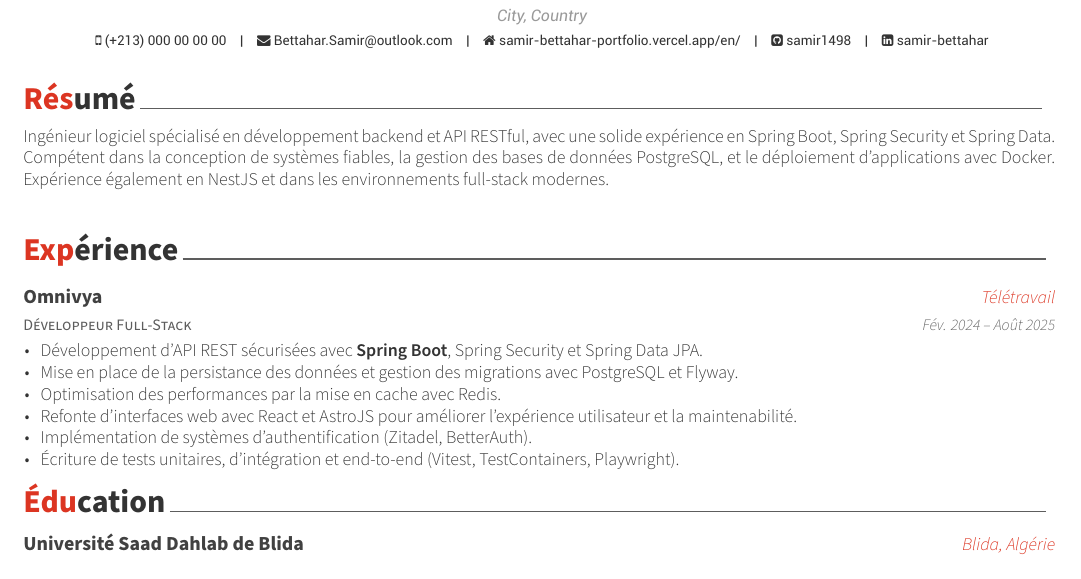
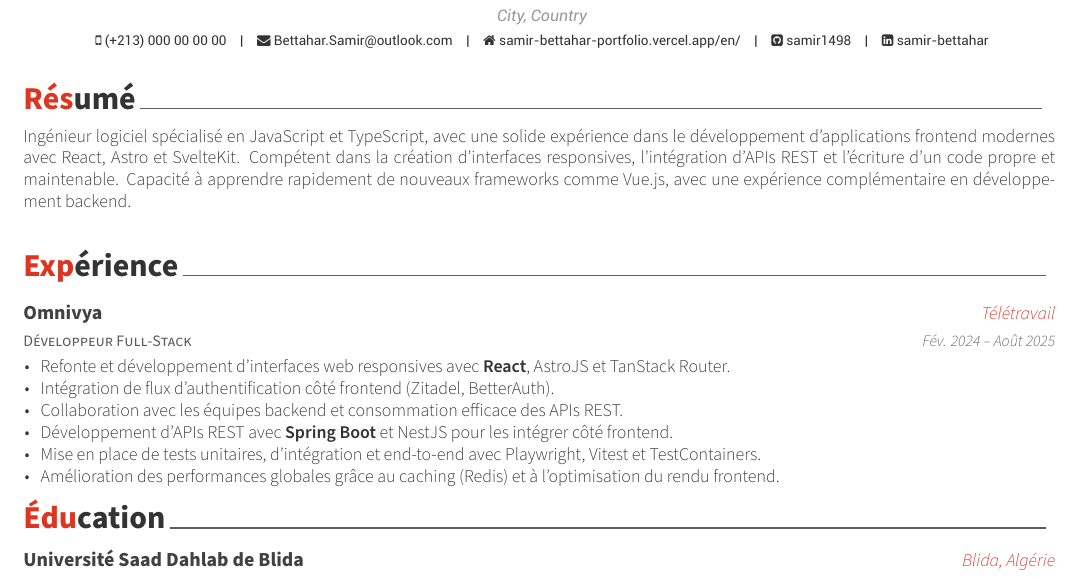
Before and after one commit to samir1498/CV, a LaTeX CV (Bettahar-Samir-CV.tex, which reads sections/fr/experience.tex, sections/fr/profile.tex): part of the page, cut so that both start at the same text. Compiled offline with XeLaTeX.

Commit message:
feat: update experience and profile sections for improved clarity and responsiveness

```diff
--- a/sections/fr/experience.tex
+++ b/sections/fr/experience.tex
@@ -8,12 +8,12 @@
     {Fév. 2024 -- Août 2025}
     {
       \begin{cvitems}
-        \item {Développement d’API REST sécurisées avec \textbf{Spring Boot}, Spring Security et Spring Data JPA.}
-        \item {Mise en place de la persistance des données et gestion des migrations avec PostgreSQL et Flyway.}
-        \item {Optimisation des performances par la mise en cache avec Redis.}
-        \item {Refonte d’interfaces web avec React et AstroJS pour améliorer l’expérience utilisateur et la maintenabilité.}
-        \item {Implémentation de systèmes d’authentification (Zitadel, BetterAuth).}
-        \item {Écriture de tests unitaires, d’intégration et end-to-end (Vitest, TestContainers, Playwright).}
+        \item {Refonte et développement d’interfaces web responsives avec \textbf{React}, AstroJS et TanStack Router.}
+        \item {Intégration de flux d’authentification côté frontend (Zitadel, BetterAuth).}
+        \item {Collaboration avec les équipes backend et consommation efficace des APIs REST.}
+        \item {Développement d’APIs REST avec \textbf{Spring Boot} et NestJS pour les intégrer côté frontend.}
+        \item {Mise en place de tests unitaires, d’intégration et end-to-end avec Playwright, Vitest et TestContainers.}
+        \item {Amélioration des performances globales grâce au caching (Redis) et à l’optimisation du rendu frontend.}
       \end{cvitems}
     }
 
--- a/sections/fr/profile.tex
+++ b/sections/fr/profile.tex
@@ -2,9 +2,5 @@
 \cvsection{Résumé}
 \begin{cvparagraph}
 
-Ingénieur logiciel spécialisé en développement backend et API RESTful,
-avec une solide expérience en Spring Boot, Spring Security et Spring Data.
-Compétent dans la conception de systèmes fiables, la gestion des bases de données PostgreSQL,
-et le déploiement d’applications avec Docker.
-Expérience également en NestJS et dans les environnements full-stack modernes.
+Ingénieur logiciel spécialisé en JavaScript et TypeScript, avec une solide expérience dans le développement d’applications frontend modernes avec React, Astro et SvelteKit. Compétent dans la création d’interfaces responsives, l’intégration d’APIs REST et l’écriture d’un code propre et maintenable. Capacité à apprendre rapidement de nouveaux frameworks comme Vue.js, avec une expérience complémentaire en développement backend.
 \end{cvparagraph}
```
Also changed, not shown: sections/en/experience.tex (+6 -6 lines), sections/en/profile.tex (+1 -1 lines).
